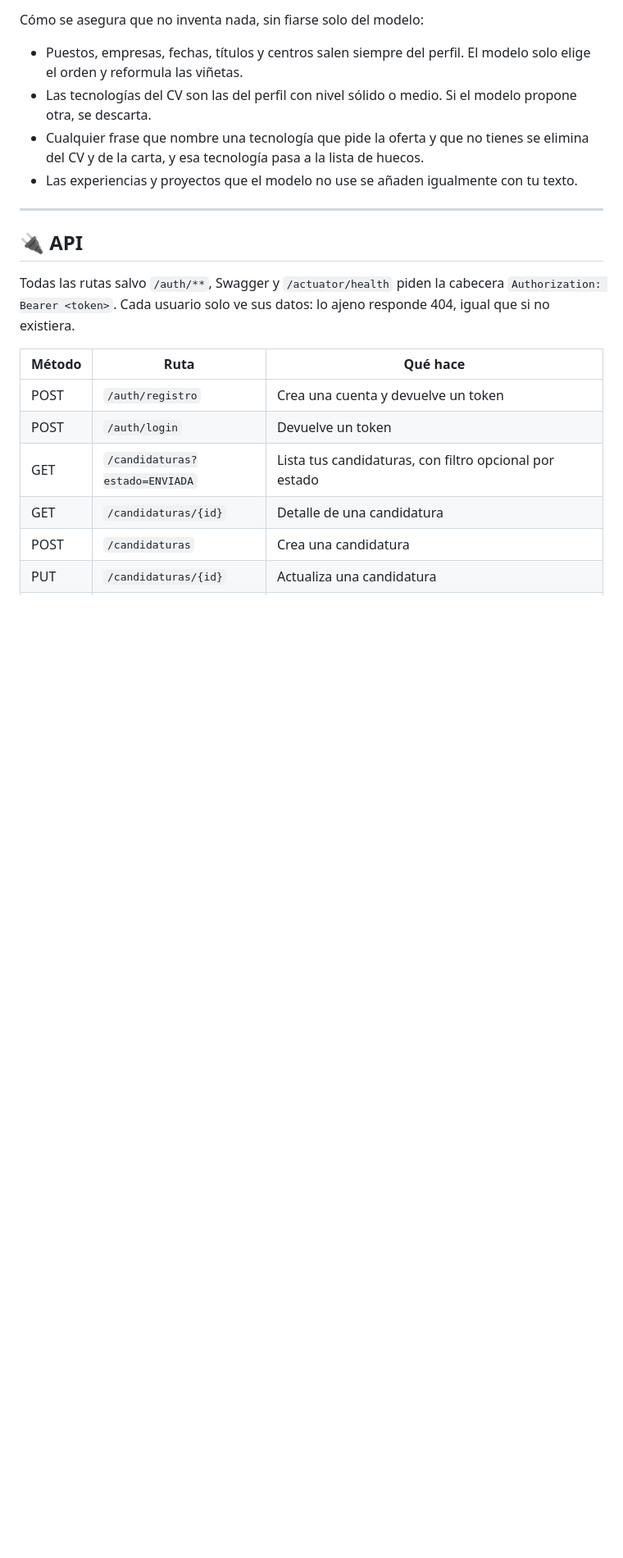
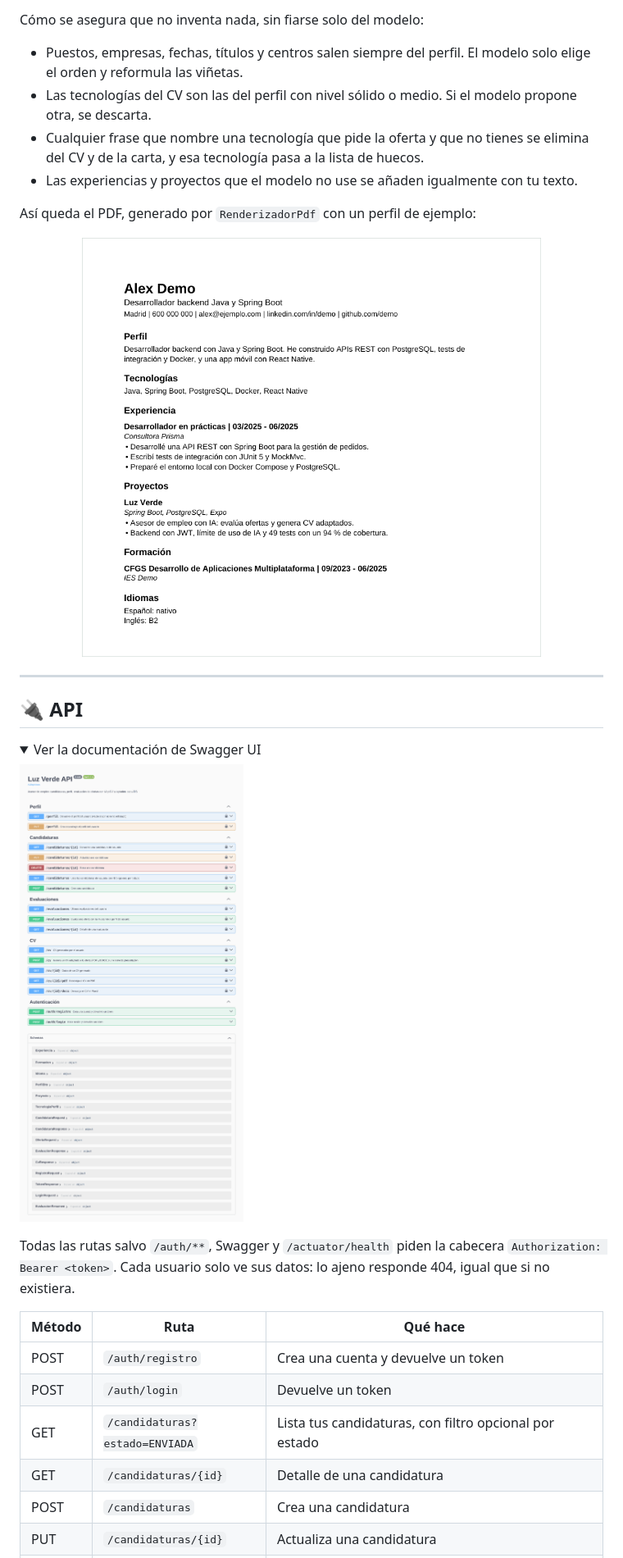
Before and after one commit to albertocll/LuzVerde, a Markdown page: README.md, the part around one of its changes. Shown at 82% size. Drawn GitHub-style; pictures changed too: docs/img/cv-pdf.png (added), docs/img/swagger.png (added); folded sections open; blank space fills up the shorter version.

```diff
--- a/README.md
+++ b/README.md
@@ -229,9 +239,22 @@ Cómo se asegura que no inventa nada, sin fiarse solo del modelo:
 - Cualquier frase que nombre una tecnología que pide la oferta y que no tienes se elimina del CV y de la carta, y esa tecnología pasa a la lista de huecos.
 - Las experiencias y proyectos que el modelo no use se añaden igualmente con tu texto.
 
+Así queda el PDF, generado por `RenderizadorPdf` con un perfil de ejemplo:
+
+<p align="center">
+  <img src="docs/img/cv-pdf.png" alt="CV en PDF de una sola columna con apartados Perfil, Tecnologías, Experiencia, Proyectos, Formación e Idiomas" width="560">
+</p>
+
 ---
 
 ## 🔌 API
+
+<details>
+<summary>Ver la documentación de Swagger UI</summary>
+
+![Swagger UI con los endpoints de perfil, candidaturas, evaluaciones, CV y autenticación](docs/img/swagger.png)
+
+</details>
 
 Todas las rutas salvo `/auth/**`, Swagger y `/actuator/health` piden la cabecera `Authorization: Bearer <token>`. Cada usuario solo ve sus datos: lo ajeno responde 404, igual que si no existiera.
 
```
Also changed, not shown: other parts of README.md (+10 -0 lines), CHANGELOG.md (+1 -0 lines), docs/img/cobertura.png (added), 2 other files.
